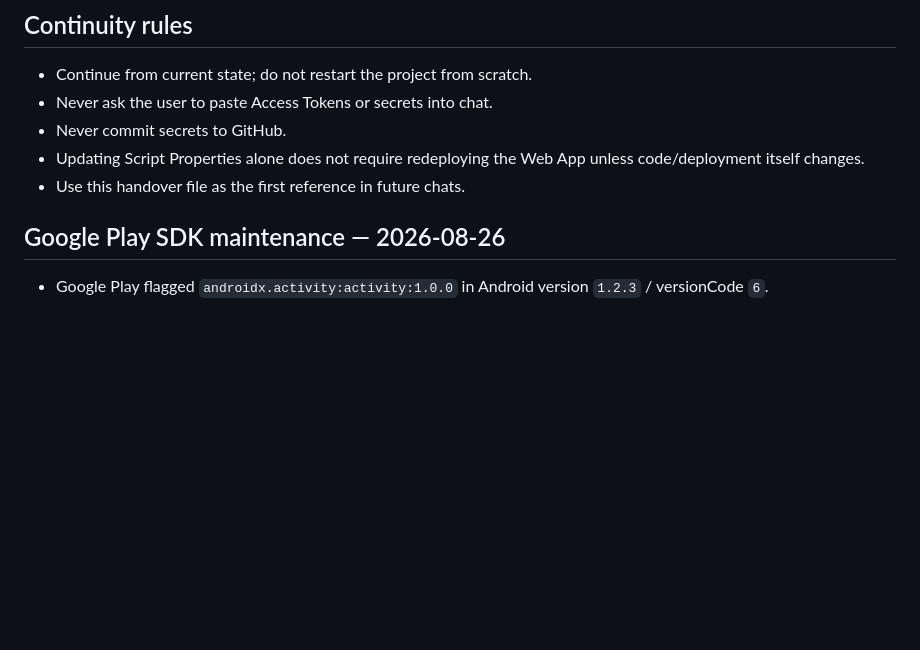
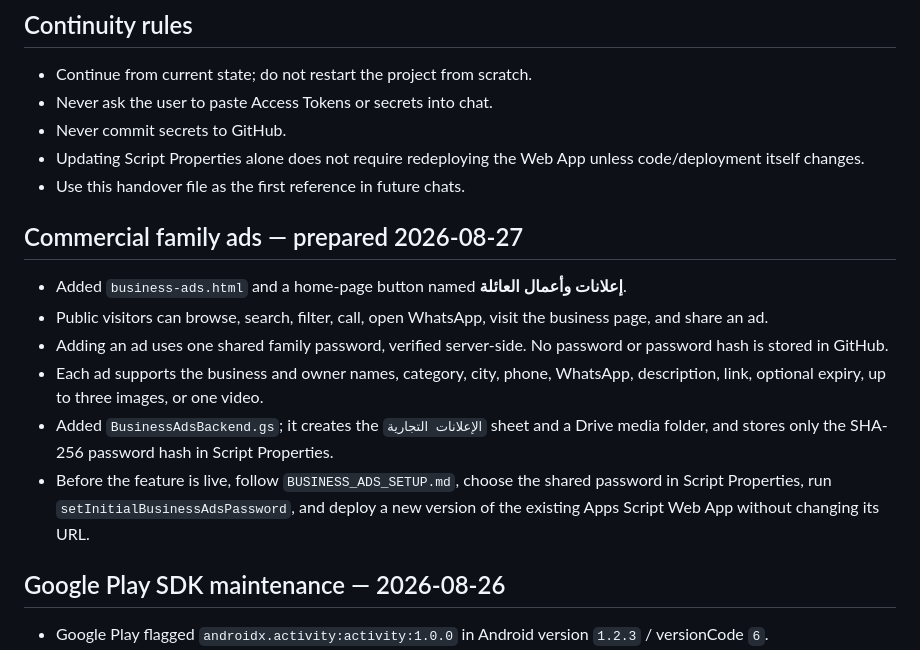
Before and after one commit to gazynn-sketch/ghazi-alnatshah.github.io, a Markdown page: PROJECT_HANDOVER.md, the part around the change. Rendered like a GitHub page; blank space fills up the shorter version.

Commit message:
Integrate protected family business ads

```diff
--- a/PROJECT_HANDOVER.md
+++ b/PROJECT_HANDOVER.md
@@ -126,6 +126,14 @@ Last updated: 2026-08-08
 - Updating Script Properties alone does not require redeploying the Web App unless code/deployment itself changes.
 - Use this handover file as the first reference in future chats.
 
+## Commercial family ads — prepared 2026-08-27
+- Added `business-ads.html` and a home-page button named **إعلانات وأعمال العائلة**.
+- Public visitors can browse, search, filter, call, open WhatsApp, visit the business page, and share an ad.
+- Adding an ad uses one shared family password, verified server-side. No password or password hash is stored in GitHub.
+- Each ad supports the business and owner names, category, city, phone, WhatsApp, description, link, optional expiry, up to three images, or one video.
+- Added `BusinessAdsBackend.gs`; it creates the `الإعلانات التجارية` sheet and a Drive media folder, and stores only the SHA-256 password hash in Script Properties.
+- Before the feature is live, follow `BUSINESS_ADS_SETUP.md`, choose the shared password in Script Properties, run `setInitialBusinessAdsPassword`, and deploy a new version of the existing Apps Script Web App without changing its URL.
+
 
 ## Google Play SDK maintenance — 2026-08-26
 - Google Play flagged `androidx.activity:activity:1.0.0` in Android version `1.2.3` / versionCode `6`.
```
